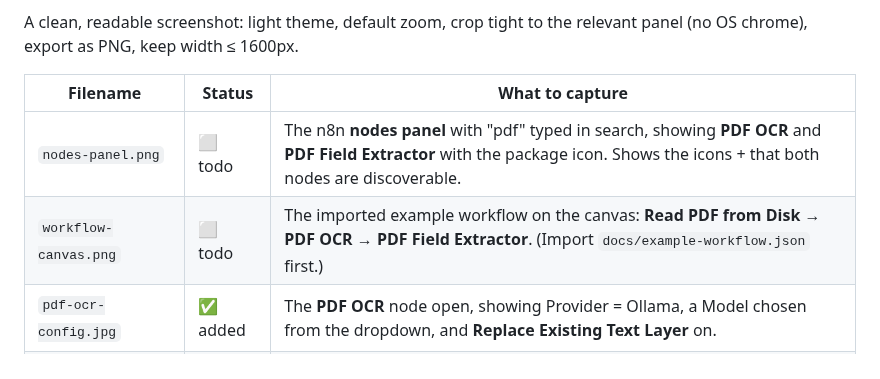
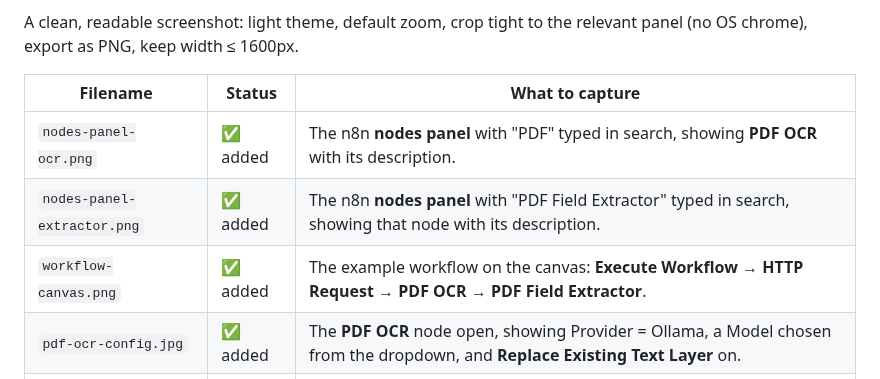
Before and after one commit to michaelwittmann/n8n-nodes-xberg-pdf-vlm-extractor, a Markdown page: docs/SCREENSHOTS.md, the part around the change. Drawn GitHub-style.

```diff
--- a/docs/SCREENSHOTS.md
+++ b/docs/SCREENSHOTS.md
@@ -9,8 +9,9 @@ relevant panel (no OS chrome), export as PNG, keep width ≤ 1600px.
 
 | Filename | Status | What to capture |
 | --- | --- | --- |
-| `nodes-panel.png` | ⬜ todo | The n8n **nodes panel** with "pdf" typed in search, showing **PDF OCR** and **PDF Field Extractor** with the package icon. Shows the icons + that both nodes are discoverable. |
-| `workflow-canvas.png` | ⬜ todo | The imported example workflow on the canvas: **Read PDF from Disk → PDF OCR → PDF Field Extractor**. (Import `docs/example-workflow.json` first.) |
+| `nodes-panel-ocr.png` | ✅ added | The n8n **nodes panel** with "PDF" typed in search, showing **PDF OCR** with its description. |
+| `nodes-panel-extractor.png` | ✅ added | The n8n **nodes panel** with "PDF Field Extractor" typed in search, showing that node with its description. |
+| `workflow-canvas.png` | ✅ added | The example workflow on the canvas: **Execute Workflow → HTTP Request → PDF OCR → PDF Field Extractor**. |
 | `pdf-ocr-config.jpg` | ✅ added | The **PDF OCR** node open, showing Provider = Ollama, a Model chosen from the dropdown, and **Replace Existing Text Layer** on. |
 | `field-extractor-config.jpg` | ✅ added | The **PDF Field Extractor** node open, showing the **JSON Schema** field with the invoice schema and the **Options → Schema Description**. |
 
```
Also changed, not shown: README.md (+9 -5 lines), docs/img/field-extractor-config.jpg, docs/img/nodes-panel-extractor.png (added), docs/img/nodes-panel-ocr.png (added), docs/img/pdf-ocr-config.jpg, docs/img/workflow-canvas.png (added), 1 other file.
